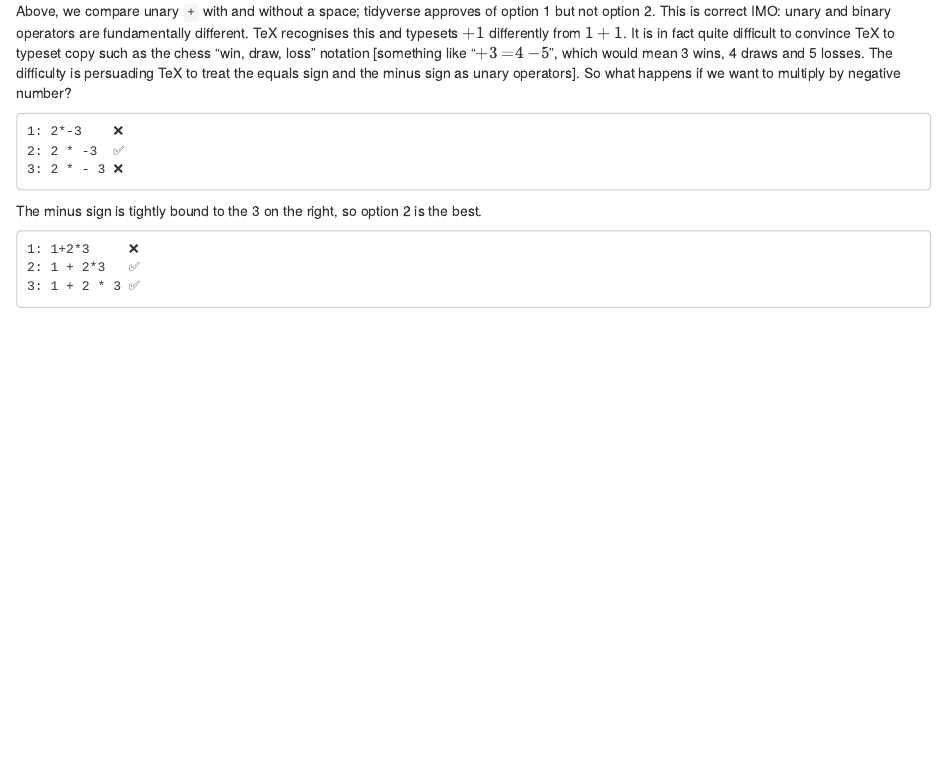
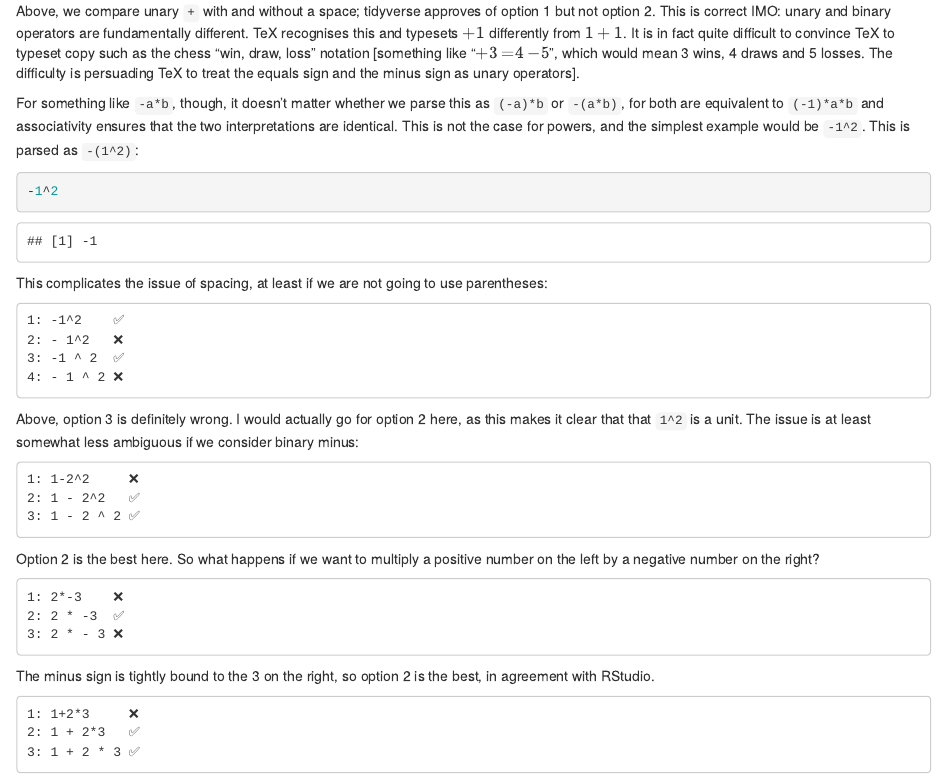
Before and after one commit to RobinHankin/elliptic, an R Markdown document (inst/spacing.Rmd): the page in a window 1100 px wide, from 460 px down. Rendered offline with R 4.5, knitr and Pandoc, with nearby package versions.

Commit message:
more work

````diff
--- a/inst/spacing.Rmd
+++ b/inst/spacing.Rmd
@@ -46,7 +46,41 @@ to convince TeX to typeset copy such as the chess "win, draw, loss"
 notation [something like "$\mathord{+}3\ \mathord{=}4\ \mathord{-}5$",
 which would mean 3 wins, 4 draws and 5 losses.  The difficulty is
 persuading TeX to treat the equals sign and the minus sign as unary
-operators].  So what happens if we want to multiply by negative number?
+operators].
+
+For something like `-a*b`, though, it doesn't matter whether we parse
+this as `(-a)*b` or `-(a*b)`, for both are equivalent to `(-1)*a*b`
+and associativity ensures that the two interpretations are identical.
+This is not the case for powers, and the simplest example would be
+`-1^2`.  This is parsed as `-(1^2)`:
+
+
+```{r minusonesquared}
+-1^2
+```
+
+This complicates the issue of spacing, at least if we are not going to
+use parentheses:
+
+```
+1: -1^2    ✅
+2: - 1^2   ❌
+3: -1 ^ 2  ✅
+4: - 1 ^ 2 ❌
+```
+
+Above, option 3 is definitely wrong.  I would actually go for option 2
+here, as this makes it clear that that `1^2` is a unit.  The issue is
+at least somewhat less ambiguous if we consider binary minus:
+
+```
+1: 1-2^2     ❌
+2: 1 - 2^2   ✅
+3: 1 - 2 ^ 2 ✅
+```
+
+Option 2 is the best here.  So what happens if we want to multiply a
+positive number on the left by a negative number on the right?
 
 
 ```
@@ -56,7 +90,7 @@ operators].  So what happens if we want to multiply by negative number?
 ```
 
 The minus sign is tightly bound to the 3 on the right, so option 2 is
-the best.
+the best, in agreement with RStudio.
 
 ```
 1: 1+2*3     ❌
````
